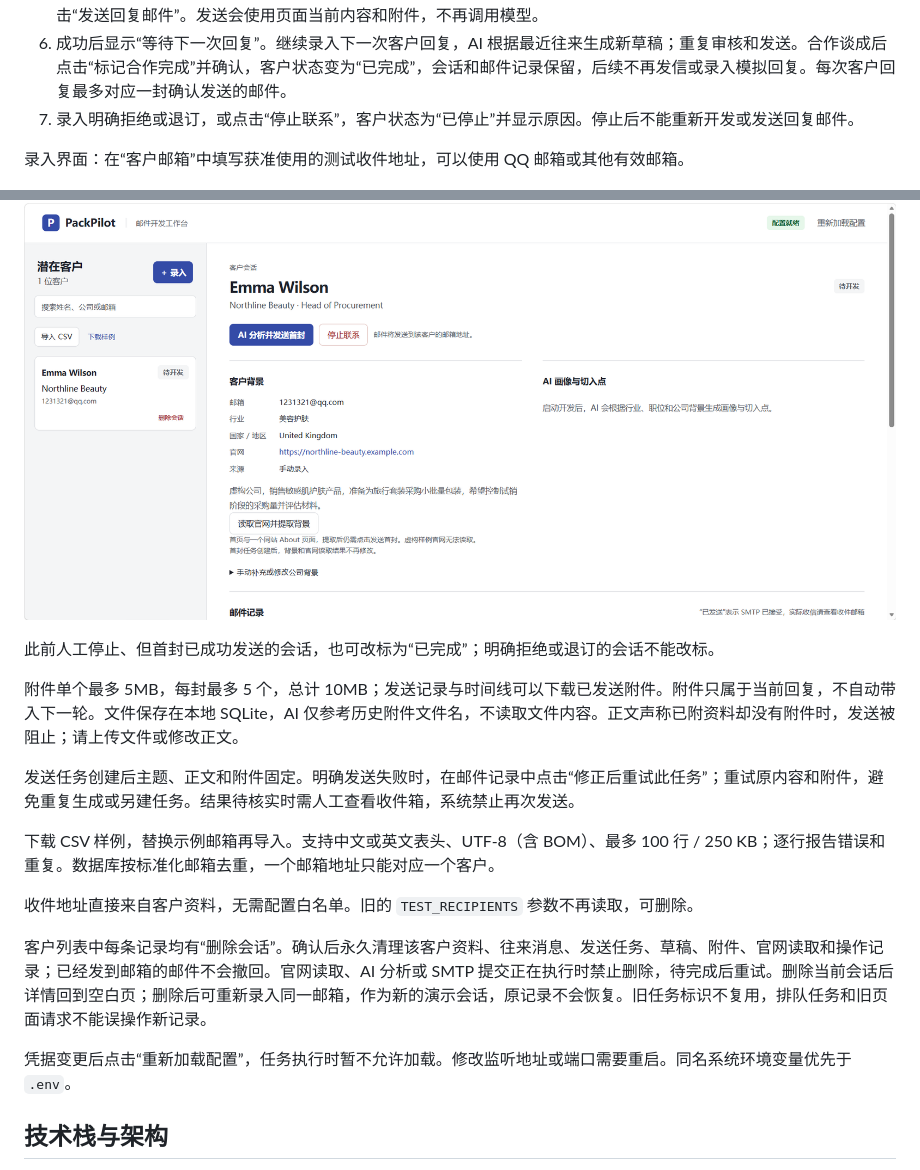
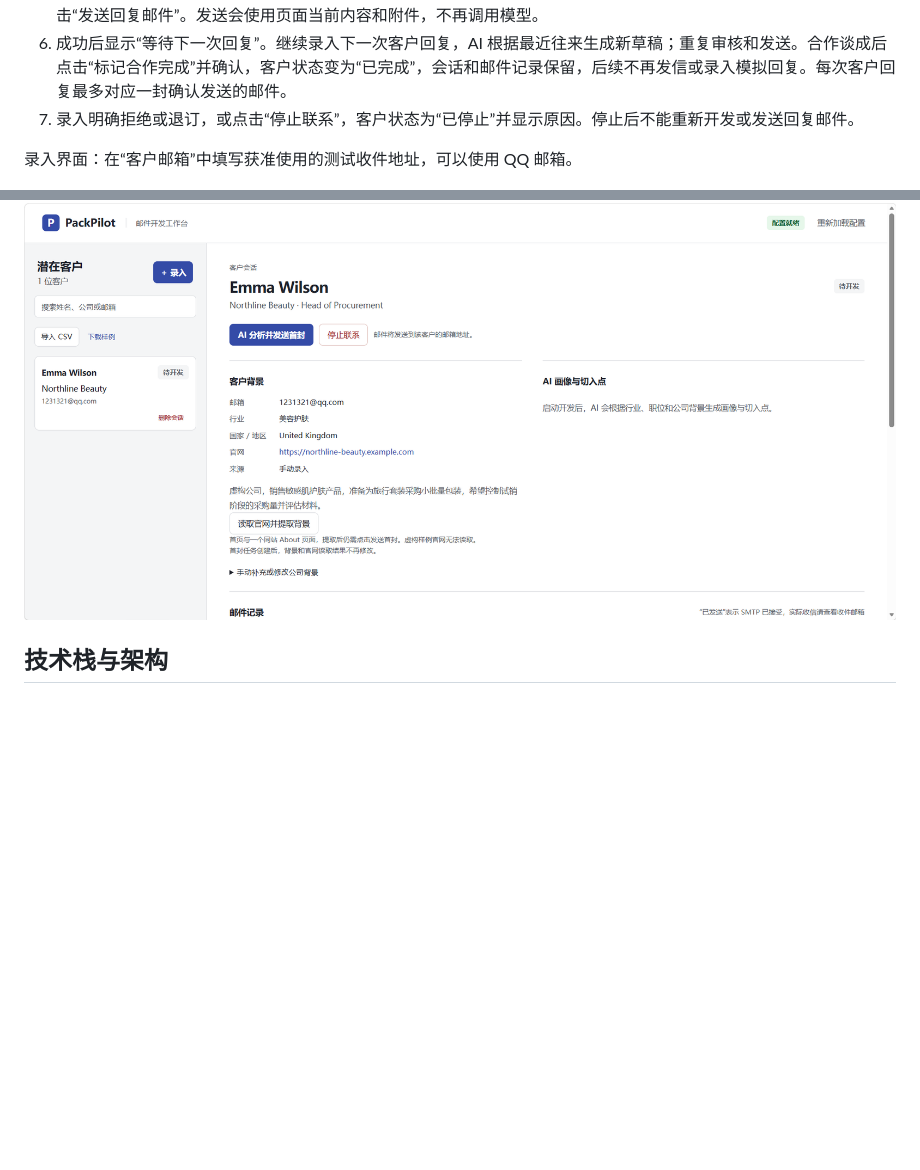
Before and after one commit to lzh-zzz/AI-Email-FollowUp, a Markdown page: README.md, 2 parts joined by grey strips. GitHub-like rendering; blank space fills up the shorter version.

Commit message:
docs: remove requested usage details from README

```diff
--- a/README.md
+++ b/README.md
@@ -72,27 +72,13 @@ powershell -NoProfile -ExecutionPolicy Bypass -File .\start.ps1
 6. 成功后显示“等待下一次回复”。继续录入下一次客户回复，AI 根据最近往来生成新草稿；重复审核和发送。合作谈成后点击“标记合作完成”并确认，客户状态变为“已完成”，会话和邮件记录保留，后续不再发信或录入模拟回复。每次客户回复最多对应一封确认发送的邮件。
 7. 录入明确拒绝或退订，或点击“停止联系”，客户状态为“已停止”并显示原因。停止后不能重新开发或发送回复邮件。
 
-录入界面：在“客户邮箱”中填写获准使用的测试收件地址，可以使用 QQ 邮箱或其他有效邮箱。
+录入界面：在“客户邮箱”中填写获准使用的测试收件地址，可以使用 QQ 邮箱。
 
 ![录入潜在客户并填写测试收件邮箱](docs/images/lead-entry.png)
 
 客户工作台：保存客户资料后，点击“AI 分析并发送首封”开始开发流程。
 
 ![客户工作台与 AI 分析发送入口](docs/images/workbench.png)
-
-此前人工停止、但首封已成功发送的会话，也可改标为“已完成”；明确拒绝或退订的会话不能改标。
-
-附件单个最多 5MB，每封最多 5 个，总计 10MB；发送记录与时间线可以下载已发送附件。附件只属于当前回复，不自动带入下一轮。文件保存在本地 SQLite，AI 仅参考历史附件文件名，不读取文件内容。正文声称已附资料却没有附件时，发送被阻止；请上传文件或修改正文。
-
-发送任务创建后主题、正文和附件固定。明确发送失败时，在邮件记录中点击“修正后重试此任务”；重试原内容和附件，避免重复生成或另建任务。结果待核实时需人工查看收件箱，系统禁止再次发送。
-
-下载 CSV 样例，替换示例邮箱再导入。支持中文或英文表头、UTF-8（含 BOM）、最多 100 行 / 250 KB；逐行报告错误和重复。数据库按标准化邮箱去重，一个邮箱地址只能对应一个客户。
-
-收件地址直接来自客户资料，无需配置白名单。旧的 `TEST_RECIPIENTS` 参数不再读取，可删除。
-
-客户列表中每条记录均有“删除会话”。确认后永久清理该客户资料、往来消息、发送任务、草稿、附件、官网读取和操作记录；已经发到邮箱的邮件不会撤回。官网读取、AI 分析或 SMTP 提交正在执行时禁止删除，待完成后重试。删除当前会话后详情回到空白页；删除后可重新录入同一邮箱，作为新的演示会话，原记录不会恢复。旧任务标识不复用，排队任务和旧页面请求不能误操作新记录。
-
-凭据变更后点击“重新加载配置”，任务执行时暂不允许加载。修改监听地址或端口需要重启。同名系统环境变量优先于 `.env`。
 
 ## 技术栈与架构
 
```
